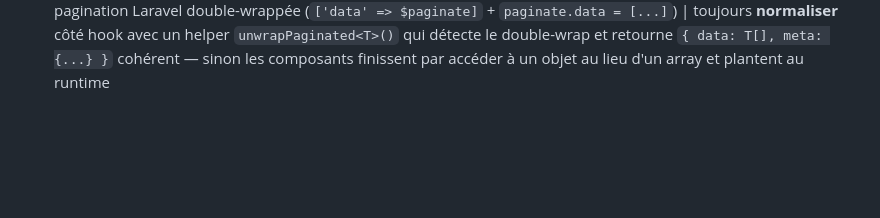
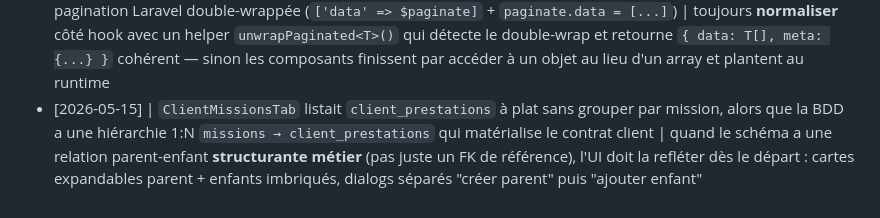
Before and after one commit to TheFury59/AsphaProCrm, a Markdown page: aspha_pro/tasks/lessons.md, the part around the change. Drawn GitHub-style; blank space fills up the shorter version.

Commit message:
docs(lessons): +1 LRN hiérarchie BDD 1:N à matérialiser dans l'UI
Co-Authored-By: Claude Opus 4.7 <noreply@anthropic.com>

```diff
--- a/aspha_pro/tasks/lessons.md
+++ b/aspha_pro/tasks/lessons.md
@@ -33,3 +33,4 @@ Format : `[YYYY-MM-DD] | ce qui a mal tourné | règle pour l'éviter`
 - [2026-05-15] | Devis créés sans items (pas de table quote_items mirror invoice_items) → devis "vides" | quand on copy-paste un pattern (Invoice items inline), créer aussi la migration table miroir + relation, pas juste le dialog UI
 - [2026-05-15] | Cascade d'invalidation React Query : mutations addresses/contacts d'un client n'invalidaient pas le calendar (qui eager-load ces données) | helper `invalidateClientCascade` qui invalide `['client', id, sub]` + `['clients']` + `['interventions']` + `['planning']` en batch sur chaque mutation
 - [2026-05-15] | `TypeError: rows.filter is not a function` sur QuotesListPage parce que le hook retournait la pagination Laravel double-wrappée (`['data' => $paginate]` + `paginate.data = [...]`) | toujours **normaliser** côté hook avec un helper `unwrapPaginated<T>()` qui détecte le double-wrap et retourne `{ data: T[], meta: {...} }` cohérent — sinon les composants finissent par accéder à un objet au lieu d'un array et plantent au runtime
+- [2026-05-15] | `ClientMissionsTab` listait `client_prestations` à plat sans grouper par mission, alors que la BDD a une hiérarchie 1:N `missions → client_prestations` qui matérialise le contrat client | quand le schéma a une relation parent-enfant **structurante métier** (pas juste un FK de référence), l'UI doit la refléter dès le départ : cartes expandables parent + enfants imbriqués, dialogs séparés "créer parent" puis "ajouter enfant"
```
